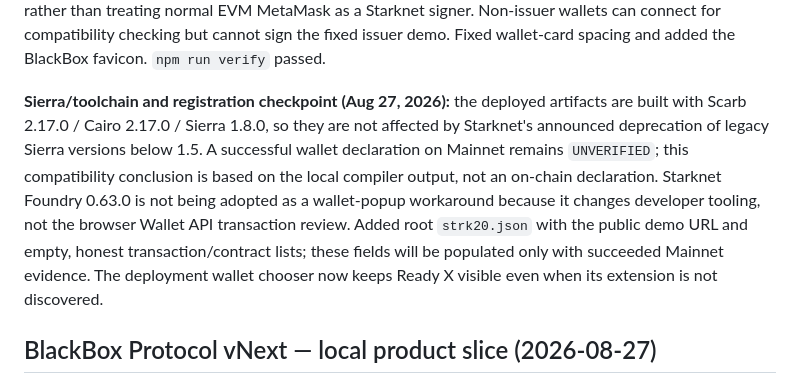
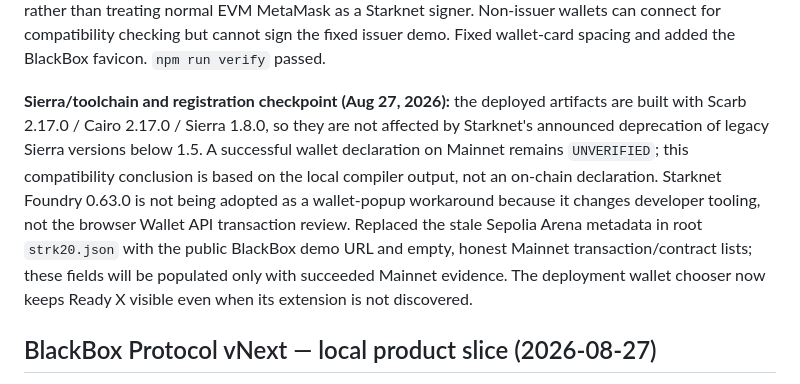
Before and after one commit to Web3Kyami/Blackbox-Protocol, a Markdown page: docs/STATUS.md, the part around the change. Drawn GitHub-style.

Commit message:
fix: replace legacy sprint metadata

```diff
--- a/docs/STATUS.md
+++ b/docs/STATUS.md
@@ -25,7 +25,7 @@
 
 **Wallet-picker and visual polish (Aug 27, 2026):** the deployment console now opens a wallet-selection dialog instead of silently selecting the first detected wallet. It lists detected Starknet Wallet API providers, makes non-compatible providers explicit, and links MetaMask users to MetaMask's official Starknet Snap rather than treating normal EVM MetaMask as a Starknet signer. Non-issuer wallets can connect for compatibility checking but cannot sign the fixed issuer demo. Fixed wallet-card spacing and added the BlackBox favicon. `npm run verify` passed.
 
-**Sierra/toolchain and registration checkpoint (Aug 27, 2026):** the deployed artifacts are built with Scarb 2.17.0 / Cairo 2.17.0 / Sierra 1.8.0, so they are not affected by Starknet's announced deprecation of legacy Sierra versions below 1.5. A successful wallet declaration on Mainnet remains `UNVERIFIED`; this compatibility conclusion is based on the local compiler output, not an on-chain declaration. Starknet Foundry 0.63.0 is not being adopted as a wallet-popup workaround because it changes developer tooling, not the browser Wallet API transaction review. Added root `strk20.json` with the public demo URL and empty, honest transaction/contract lists; these fields will be populated only with succeeded Mainnet evidence. The deployment wallet chooser now keeps Ready X visible even when its extension is not discovered.
+**Sierra/toolchain and registration checkpoint (Aug 27, 2026):** the deployed artifacts are built with Scarb 2.17.0 / Cairo 2.17.0 / Sierra 1.8.0, so they are not affected by Starknet's announced deprecation of legacy Sierra versions below 1.5. A successful wallet declaration on Mainnet remains `UNVERIFIED`; this compatibility conclusion is based on the local compiler output, not an on-chain declaration. Starknet Foundry 0.63.0 is not being adopted as a wallet-popup workaround because it changes developer tooling, not the browser Wallet API transaction review. Replaced the stale Sepolia Arena metadata in root `strk20.json` with the public BlackBox demo URL and empty, honest Mainnet transaction/contract lists; these fields will be populated only with succeeded Mainnet evidence. The deployment wallet chooser now keeps Ready X visible even when its extension is not discovered.
 
 ## BlackBox Protocol vNext — local product slice (2026-08-27)
 
```
